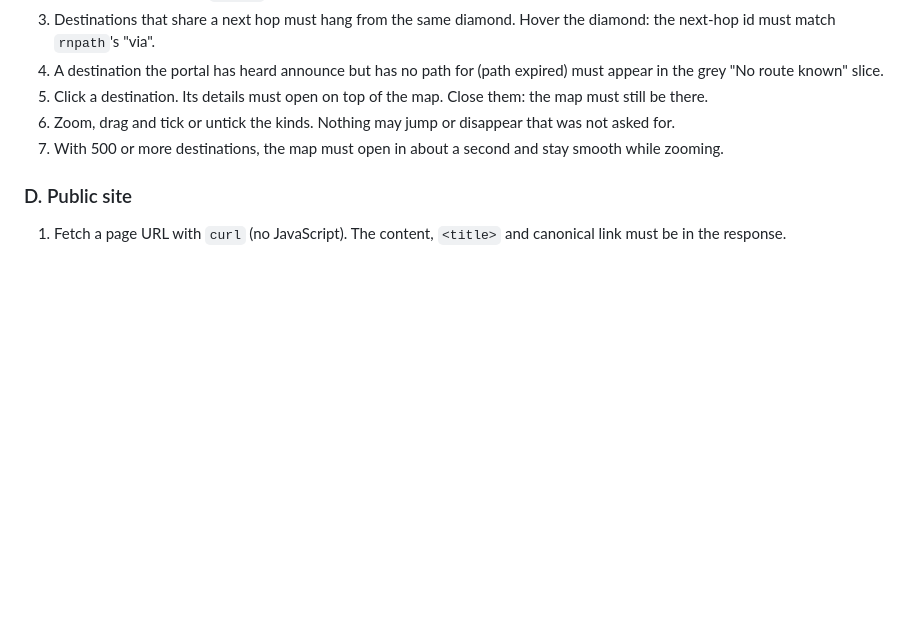
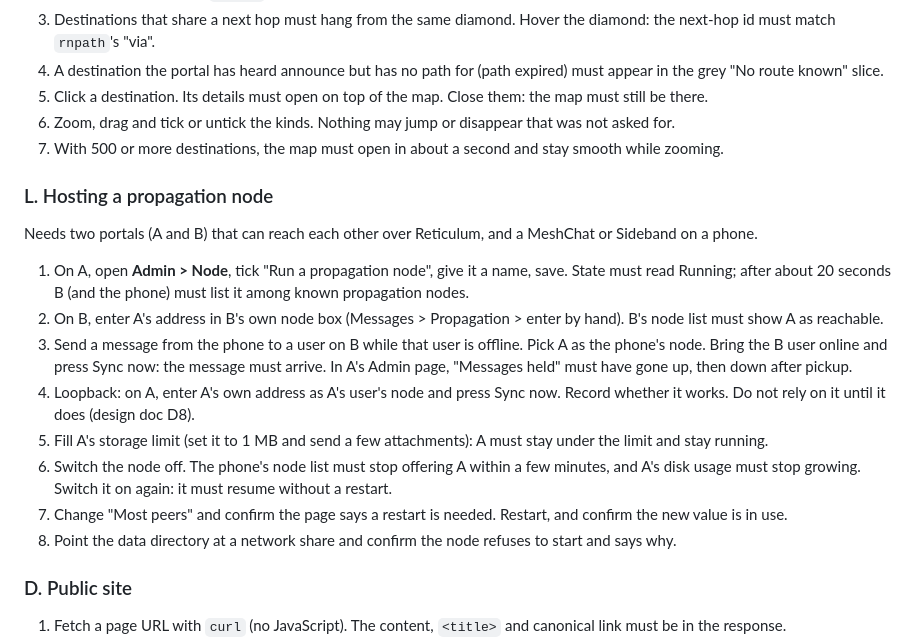
Before and after one commit to JamesM92/NomadPortal, a Markdown page: docs/design/validation-suite.md, the part around the change. Rendered like a GitHub page; blank space fills up the shorter version.

Commit message:
docs: propagation hosting - changelog, check L, defer self-sync
Co-Authored-By: Claude Sonnet 5.5 <noreply@anthropic.com>

```diff
--- a/docs/design/validation-suite.md
+++ b/docs/design/validation-suite.md
@@ -158,6 +158,20 @@ Run the portal on a network with at least two interfaces (for example a TCP hub
 6. Zoom, drag and tick or untick the kinds. Nothing may jump or disappear that was not asked for.
 7. With 500 or more destinations, the map must open in about a second and stay smooth while zooming.
 
+### L. Hosting a propagation node
+
+Needs two portals (A and B) that can reach each other over Reticulum, and a
+MeshChat or Sideband on a phone.
+
+1. On A, open **Admin > Node**, tick "Run a propagation node", give it a name, save. State must read Running; after about 20 seconds B (and the phone) must list it among known propagation nodes.
+2. On B, enter A's address in B's own node box (Messages > Propagation > enter by hand). B's node list must show A as reachable.
+3. Send a message from the phone to a user on B while that user is offline. Pick A as the phone's node. Bring the B user online and press Sync now: the message must arrive. In A's Admin page, "Messages held" must have gone up, then down after pickup.
+4. Loopback: on A, enter A's own address as A's user's node and press Sync now. Record whether it works. Do not rely on it until it does (design doc D8).
+5. Fill A's storage limit (set it to 1 MB and send a few attachments): A must stay under the limit and stay running.
+6. Switch the node off. The phone's node list must stop offering A within a few minutes, and A's disk usage must stop growing. Switch it on again: it must resume without a restart.
+7. Change "Most peers" and confirm the page says a restart is needed. Restart, and confirm the new value is in use.
+8. Point the data directory at a network share and confirm the node refuses to start and says why.
+
 ### D. Public site
 
 1. Fetch a page URL with `curl` (no JavaScript). The content, `<title>` and canonical link must be in the response.
```
Also changed, not shown: CHANGELOG.md (+15 -2 lines), docs/design/propagation-hosting.md (+11 -4 lines).
